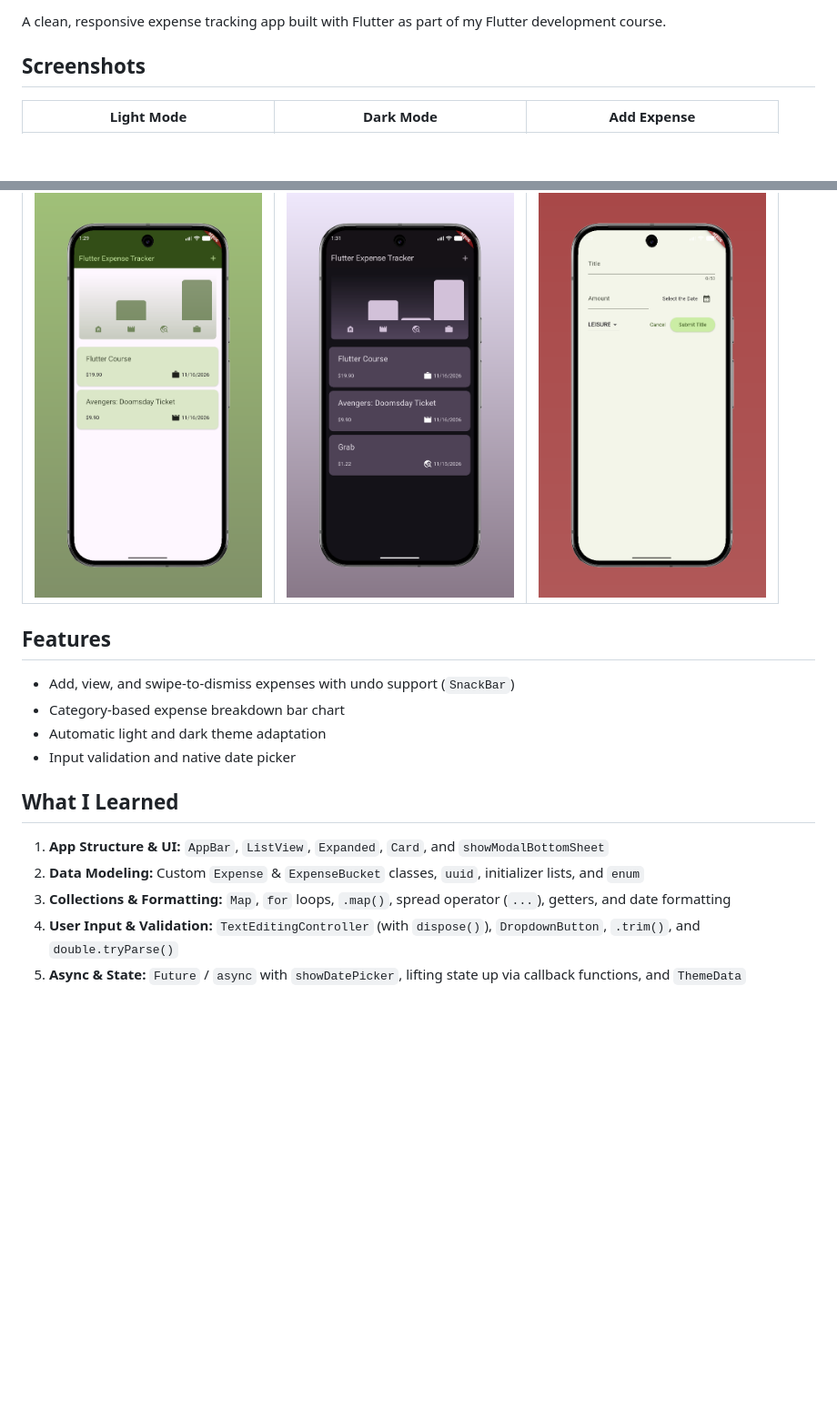
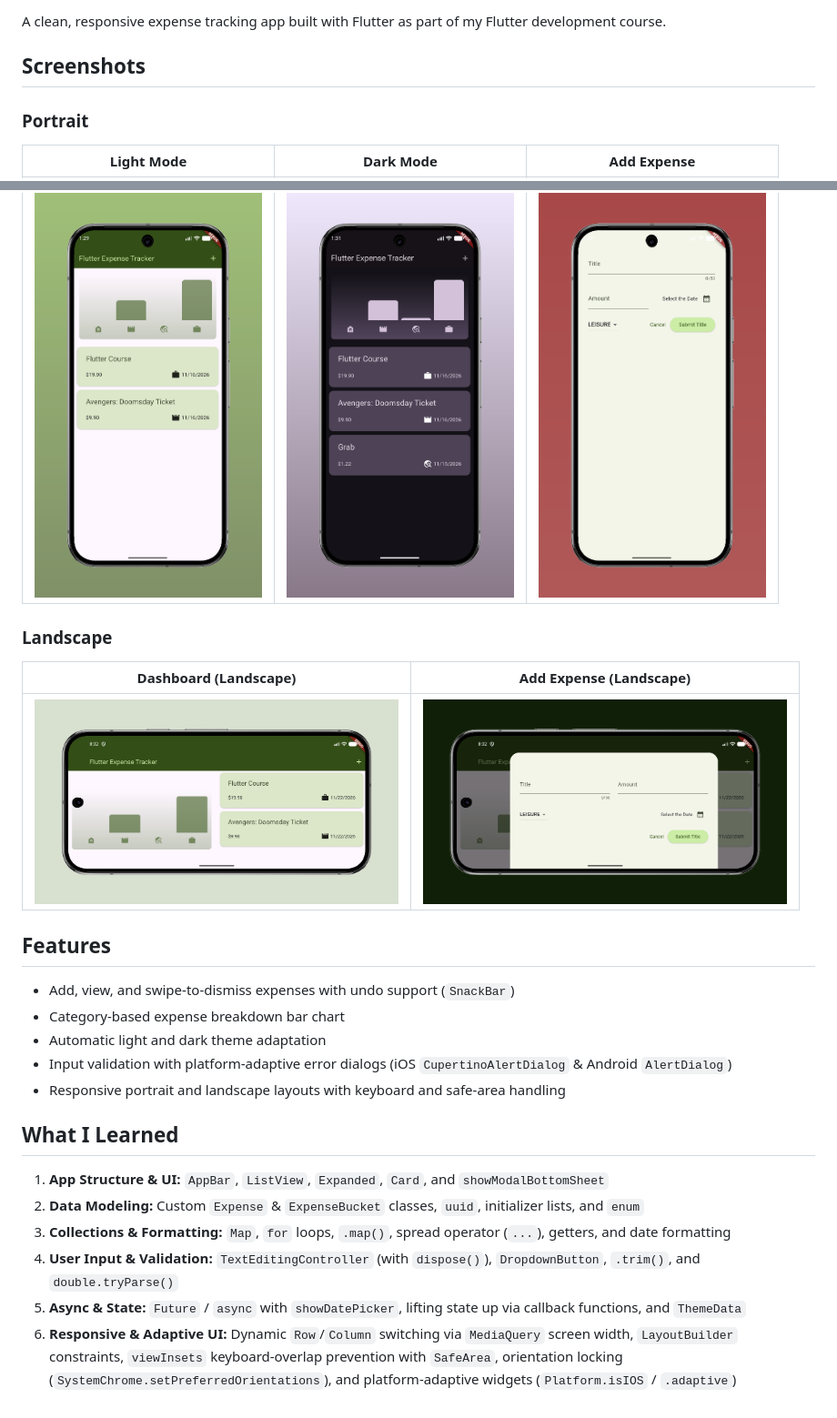
Before and after one commit to PhyoeThantKo/expense-tracker-app, a Markdown page: README.md, 2 parts joined by grey strips. Shown at 91% size. GitHub-like rendering; pictures changed too: screenshots/landscape_home.png (added), screenshots/landscape_modal.png (added); blank space fills up the shorter version.

```diff
--- a/README.md
+++ b/README.md
@@ -8,16 +8,23 @@ A clean, responsive expense tracking app built with Flutter as part of my Flutte
 
 ## Screenshots
 
+### Portrait
 | Light Mode | Dark Mode | Add Expense |
 | :---: | :---: | :---: |
 | <img src="screenshots/light.png" width="250"> | <img src="screenshots/dark.png" width="250"> | <img src="screenshots/modal.png" width="250"> |
+
+### Landscape
+| Dashboard (Landscape) | Add Expense (Landscape) |
+| :---: | :---: |
+| <img src="screenshots/landscape_home.png" width="400"> | <img src="screenshots/landscape_modal.png" width="400"> |
 
 ## Features
 
 - Add, view, and swipe-to-dismiss expenses with undo support (`SnackBar`)
 - Category-based expense breakdown bar chart
 - Automatic light and dark theme adaptation
-- Input validation and native date picker
+- Input validation with platform-adaptive error dialogs (iOS `CupertinoAlertDialog` & Android `AlertDialog`)
+- Responsive portrait and landscape layouts with keyboard and safe-area handling
 
 ## What I Learned
 
@@ -26,3 +33,4 @@ A clean, responsive expense tracking app built with Flutter as part of my Flutte
 3. **Collections & Formatting:** `Map`, `for` loops, `.map()`, spread operator (`...`), getters, and date formatting
 4. **User Input & Validation:** `TextEditingController` (with `dispose()`), `DropdownButton`, `.trim()`, and `double.tryParse()`
 5. **Async & State:** `Future` / `async` with `showDatePicker`, lifting state up via callback functions, and `ThemeData`
+6. **Responsive & Adaptive UI:** Dynamic `Row`/`Column` switching via `MediaQuery` screen width, `LayoutBuilder` constraints, `viewInsets` keyboard-overlap prevention with `SafeArea`, orientation locking (`SystemChrome.setPreferredOrientations`), and platform-adaptive widgets (`Platform.isIOS` / `.adaptive`)
```
